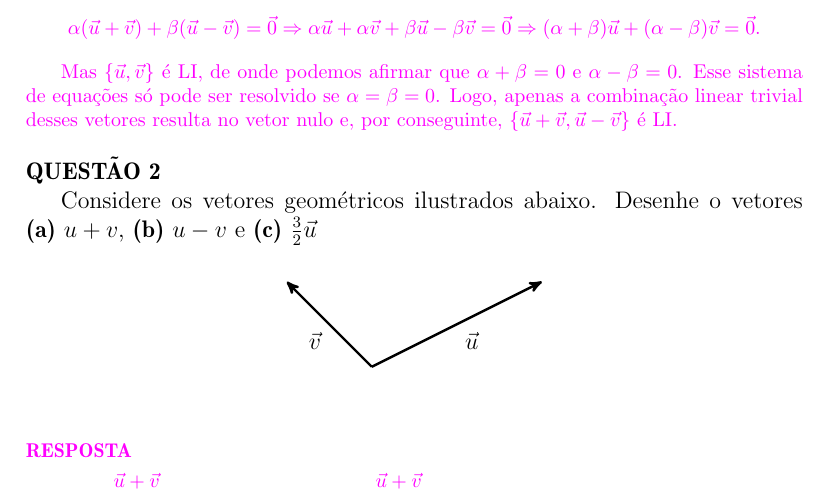
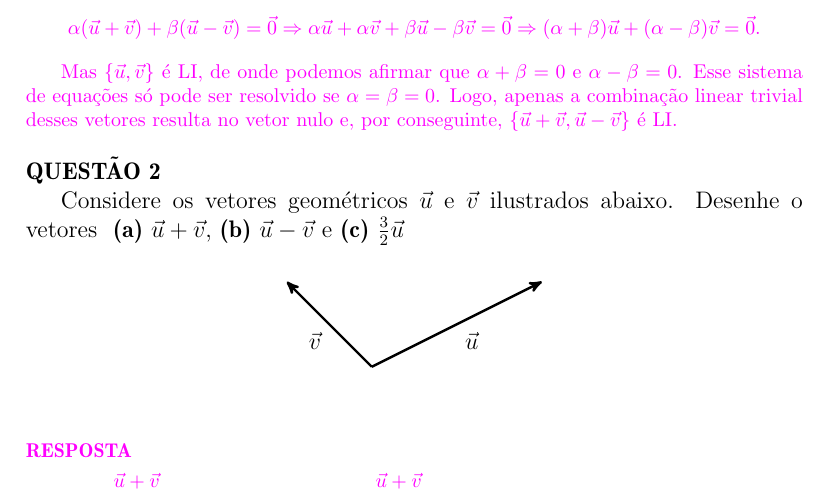
Before and after one commit to irpagnossin/collex-broken, a LaTeX problem sheet (example.tex, which reads mathematics/2/2.tex): part of page 1 of 2, cut so that both start at the same text. Compiled offline with pdfLaTeX.

Commit message:
improve exercise

```diff
--- a/mathematics/2/2.tex
+++ b/mathematics/2/2.tex
@@ -7,11 +7,11 @@
 \begin{question}
 	\newcommand\mycoloneqq{\ensuremath{\mathrel{\mathop:}=}} % Thanks to The Comprehensive LaTeX Symbol List, p.48, 2015.
 
-	Considere os vetores geométricos ilustrados abaixo.
+	Considere os vetores geométricos $\vec u$ e $\vec v$ ilustrados abaixo.
 	Desenhe o vetores
 	\begin{inlineenum}
-		\inlineitem $u + v$,
-		\inlineitem $u - v$ e
+		\inlineitem $\vec u + \vec v$,
+		\inlineitem $\vec u - \vec v$ e
 		\inlineitem $\frac{3}{2}\vec u$
 	\end{inlineenum}
 
```
